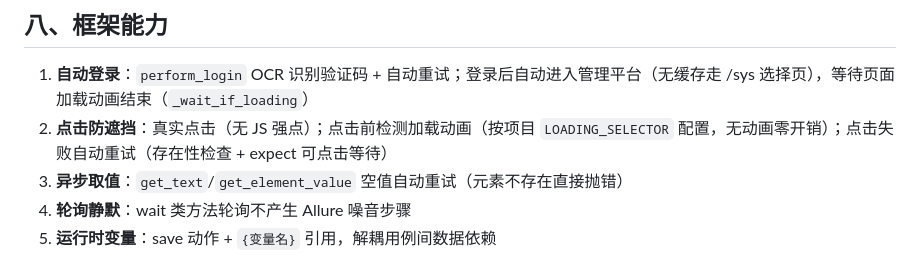
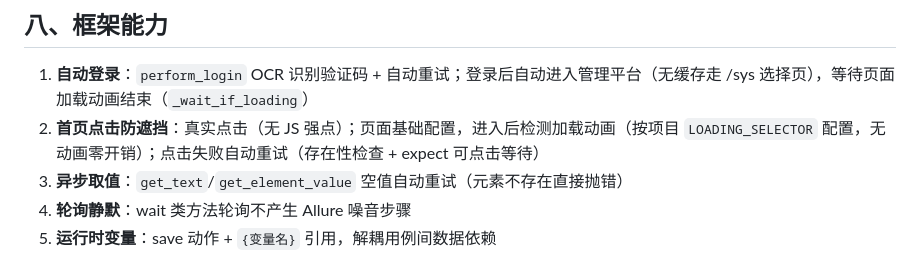
Before and after one commit to XiaoLuTes/ui_playwright, a Markdown page: README.md, the part around the change. Drawn GitHub-style.

Commit message:
fix:readme文件更新，点击前检测加载动画，目前仅支持项目页面基础配置，而非element_click方法

```diff
--- a/README.md
+++ b/README.md
@@ -267,7 +267,7 @@ python -m pytest -v -k "创建EOR"
 ## 八、框架能力
 
 1. **自动登录**：`perform_login` OCR 识别验证码 + 自动重试；登录后自动进入管理平台（无缓存走 /sys 选择页），等待页面加载动画结束（`_wait_if_loading`）
-2. **点击防遮挡**：真实点击（无 JS 强点）；点击前检测加载动画（按项目 `LOADING_SELECTOR` 配置，无动画零开销）；点击失败自动重试（存在性检查 + expect 可点击等待）
+2. **首页点击防遮挡**：真实点击（无 JS 强点）；页面基础配置，进入后检测加载动画（按项目 `LOADING_SELECTOR` 配置，无动画零开销）；点击失败自动重试（存在性检查 + expect 可点击等待）
 3. **异步取值**：`get_text`/`get_element_value` 空值自动重试（元素不存在直接抛错）
 4. **轮询静默**：wait 类方法轮询不产生 Allure 噪音步骤
 5. **运行时变量**：save 动作 + `{变量名}` 引用，解耦用例间数据依赖
```
